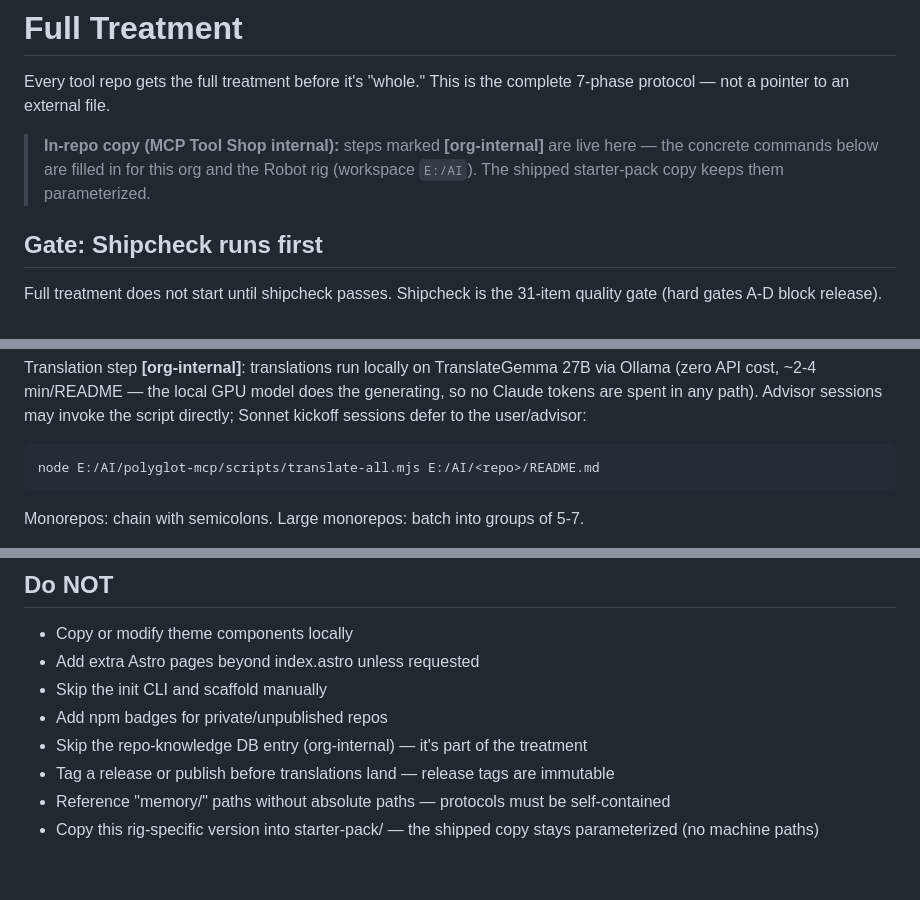
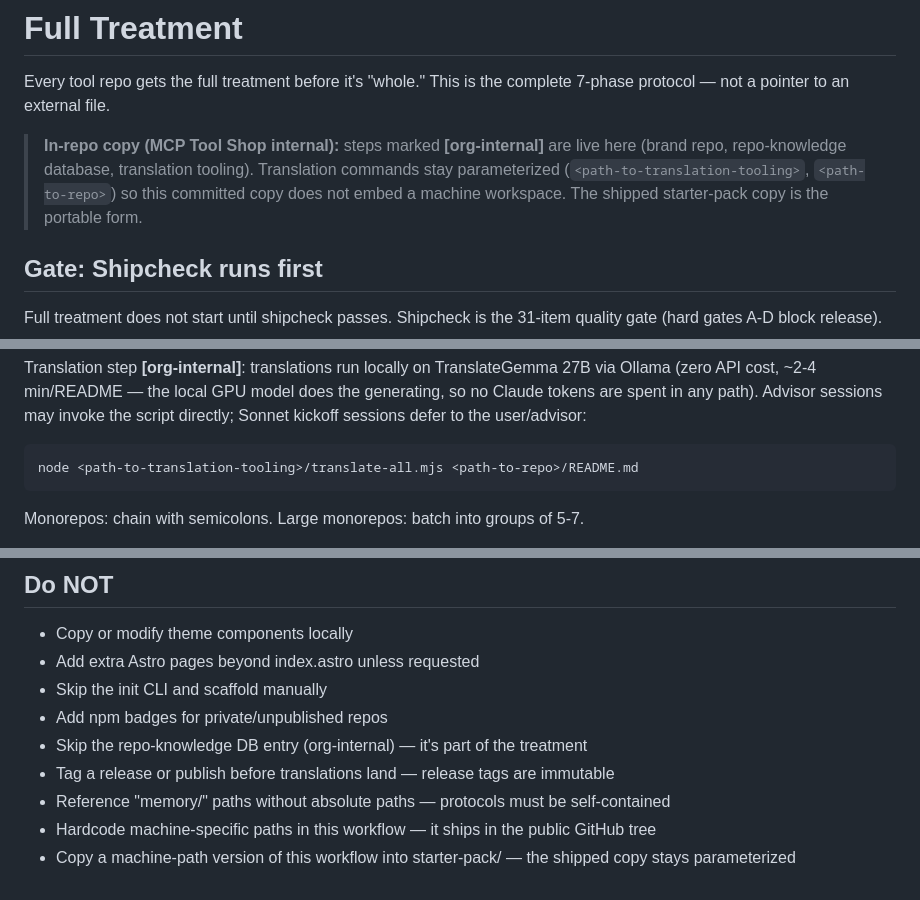
Before and after one commit to mcp-tool-shop-org/role-os, a Markdown page: .claude/workflows/full-treatment.md, 3 parts joined by grey strips. Rendered like a GitHub page.

Commit message:
fix(starter-pack): parameterize committed full-treatment workflow (no machine paths)

````diff
--- a/.claude/workflows/full-treatment.md
+++ b/.claude/workflows/full-treatment.md
@@ -2,9 +2,10 @@
 
 Every tool repo gets the full treatment before it's "whole." This is the complete 7-phase protocol — not a pointer to an external file.
 
-> **In-repo copy (MCP Tool Shop internal):** steps marked **[org-internal]** are live here —
-> the concrete commands below are filled in for this org and the Robot rig (workspace
-> `E:/AI`). The shipped starter-pack copy keeps them parameterized.
+> **In-repo copy (MCP Tool Shop internal):** steps marked **[org-internal]** are live here
+> (brand repo, repo-knowledge database, translation tooling). Translation commands stay
+> parameterized (`<path-to-translation-tooling>`, `<path-to-repo>`) so this committed copy
+> does not embed a machine workspace. The shipped starter-pack copy is the portable form.
 
 ## Gate: Shipcheck runs first
 
@@ -30,7 +31,7 @@ Ollama (zero API cost, ~2-4 min/README — the local GPU model does the generati
 Claude tokens are spent in any path). Advisor sessions may invoke the script directly;
 Sonnet kickoff sessions defer to the user/advisor:
 ```
-node E:/AI/polyglot-mcp/scripts/translate-all.mjs E:/AI/<repo>/README.md
+node <path-to-translation-tooling>/translate-all.mjs <path-to-repo>/README.md
 ```
 Monorepos: chain with semicolons. Large monorepos: batch into groups of 5-7.
 
@@ -183,4 +184,5 @@ Push to main. Verify landing page + handbook render.
 - Skip the repo-knowledge DB entry (org-internal) — it's part of the treatment
 - Tag a release or publish before translations land — release tags are immutable
 - Reference "memory/" paths without absolute paths — protocols must be self-contained
-- Copy this rig-specific version into starter-pack/ — the shipped copy stays parameterized (no machine paths)
+- Hardcode machine-specific paths in this workflow — it ships in the public GitHub tree
+- Copy a machine-path version of this workflow into starter-pack/ — the shipped copy stays parameterized
````
